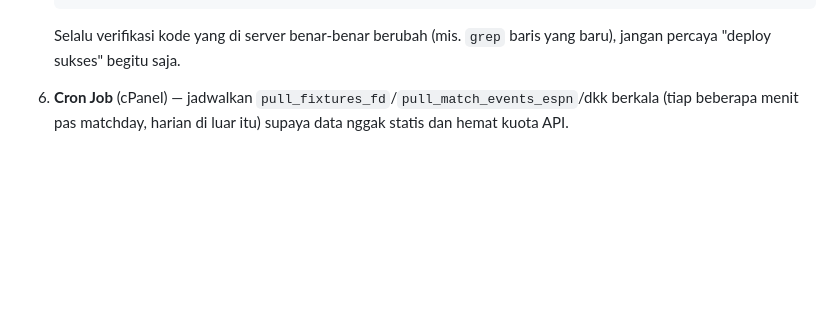
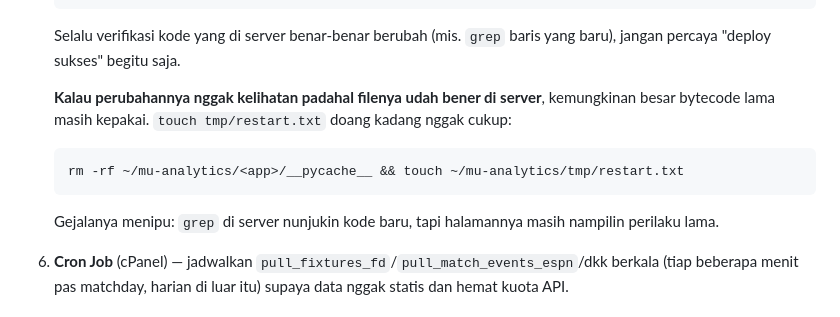
Before and after one commit to icalunyu/united-analytic, a Markdown page: README.md, the part around the change. Drawn GitHub-style; blank space fills up the shorter version.

Commit message:
Catat jebakan deploy: bytecode lama bertahan setelah restart
Gejalanya menipu — grep di server menunjukkan kode baru, tapi halamannya masih
menampilkan perilaku lama. touch tmp/restart.txt saja tidak selalu cukup;
__pycache__ app terkait harus dihapus.

Kena sekali waktu memasang ambang sampel di halaman Statistik.

Co-Authored-By: Claude Opus 5 <noreply@anthropic.com>

````diff
--- a/README.md
+++ b/README.md
@@ -181,6 +181,12 @@ Server ini (DomaiNesia, `musafar.web.id`) udah pernah dipakai buat deploy app Dj
    touch tmp/restart.txt   # trigger restart Passenger — selalu paling akhir
    ```
    Selalu verifikasi kode yang di server benar-benar berubah (mis. `grep` baris yang baru), jangan percaya "deploy sukses" begitu saja.
+
+   **Kalau perubahannya nggak kelihatan padahal filenya udah bener di server**, kemungkinan besar bytecode lama masih kepakai. `touch tmp/restart.txt` doang kadang nggak cukup:
+   ```bash
+   rm -rf ~/mu-analytics/<app>/__pycache__ && touch ~/mu-analytics/tmp/restart.txt
+   ```
+   Gejalanya menipu: `grep` di server nunjukin kode baru, tapi halamannya masih nampilin perilaku lama.
 6. **Cron Job** (cPanel) — jadwalkan `pull_fixtures_fd`/`pull_match_events_espn`/dkk berkala (tiap beberapa menit pas matchday, harian di luar itu) supaya data nggak statis dan hemat kuota API.
 
 ## Backup
````
